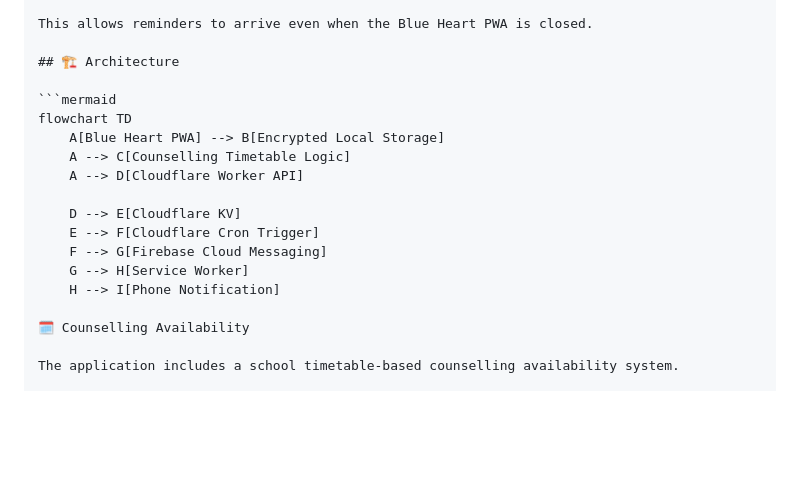
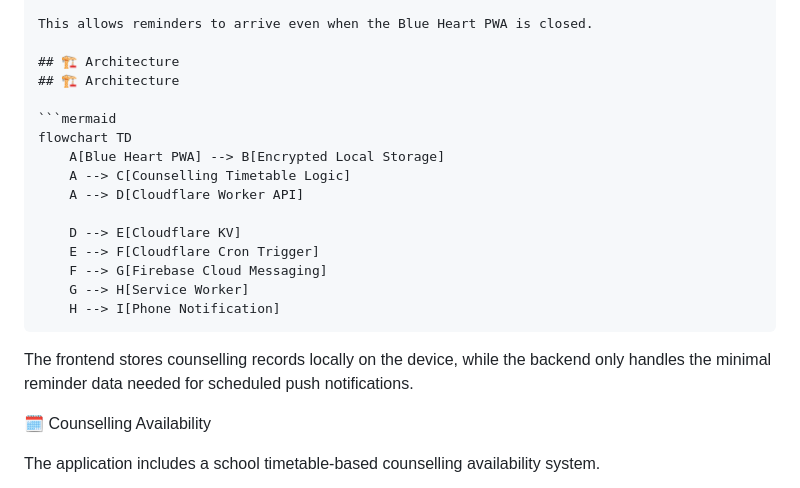
Before and after one commit to SathyapriyaPR/blue-heart, a Markdown page: README.md, the part around the change. Drawn GitHub-style; blank space fills up the shorter version.

Commit message:
Enhance README with architecture details
Add architecture diagram and clarify data handling

````diff
--- a/README.md
+++ b/README.md
@@ -67,6 +67,7 @@ Phone notification
 This allows reminders to arrive even when the Blue Heart PWA is closed.
 
 ## 🏗️ Architecture
+## 🏗️ Architecture
 
 ```mermaid
 flowchart TD
@@ -79,6 +80,9 @@ flowchart TD
     F --> G[Firebase Cloud Messaging]
     G --> H[Service Worker]
     H --> I[Phone Notification]
+```
+
+The frontend stores counselling records locally on the device, while the backend only handles the minimal reminder data needed for scheduled push notifications.
 
 🗓️ Counselling Availability
 
````
